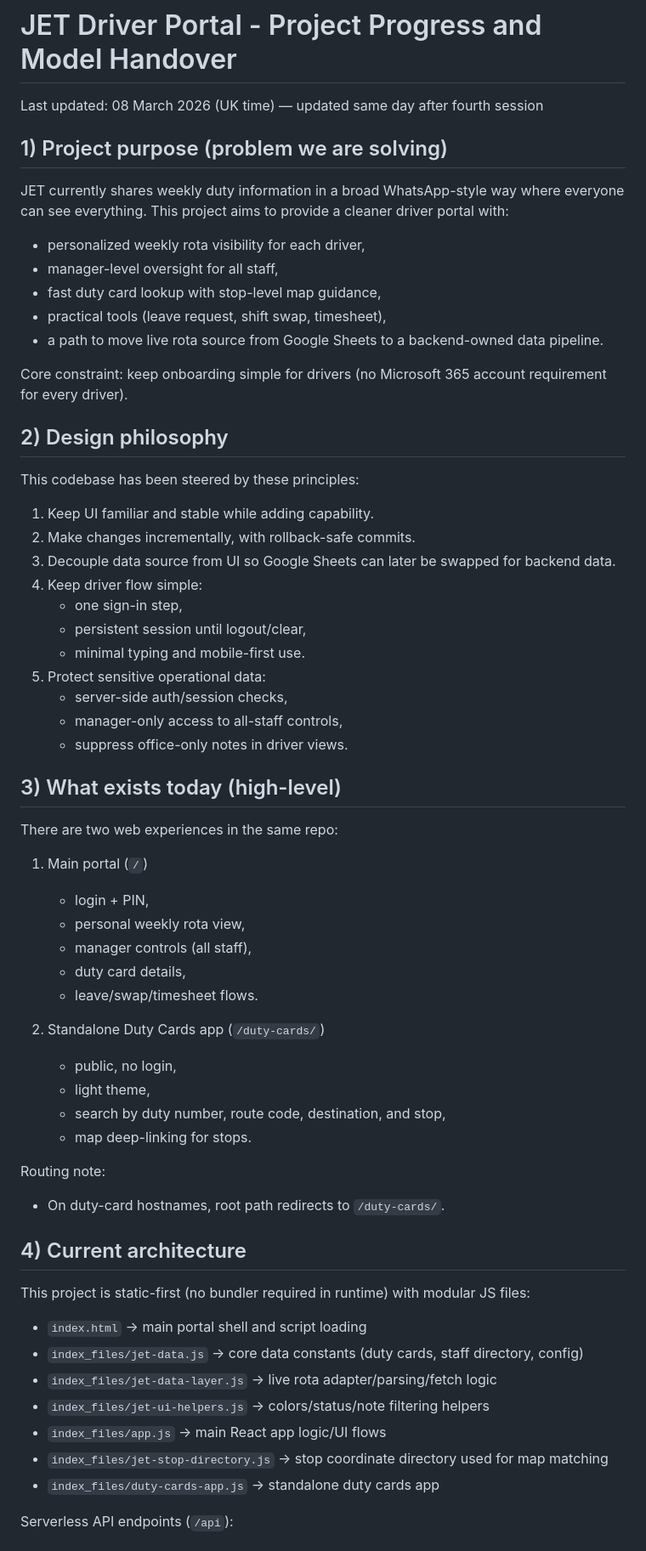
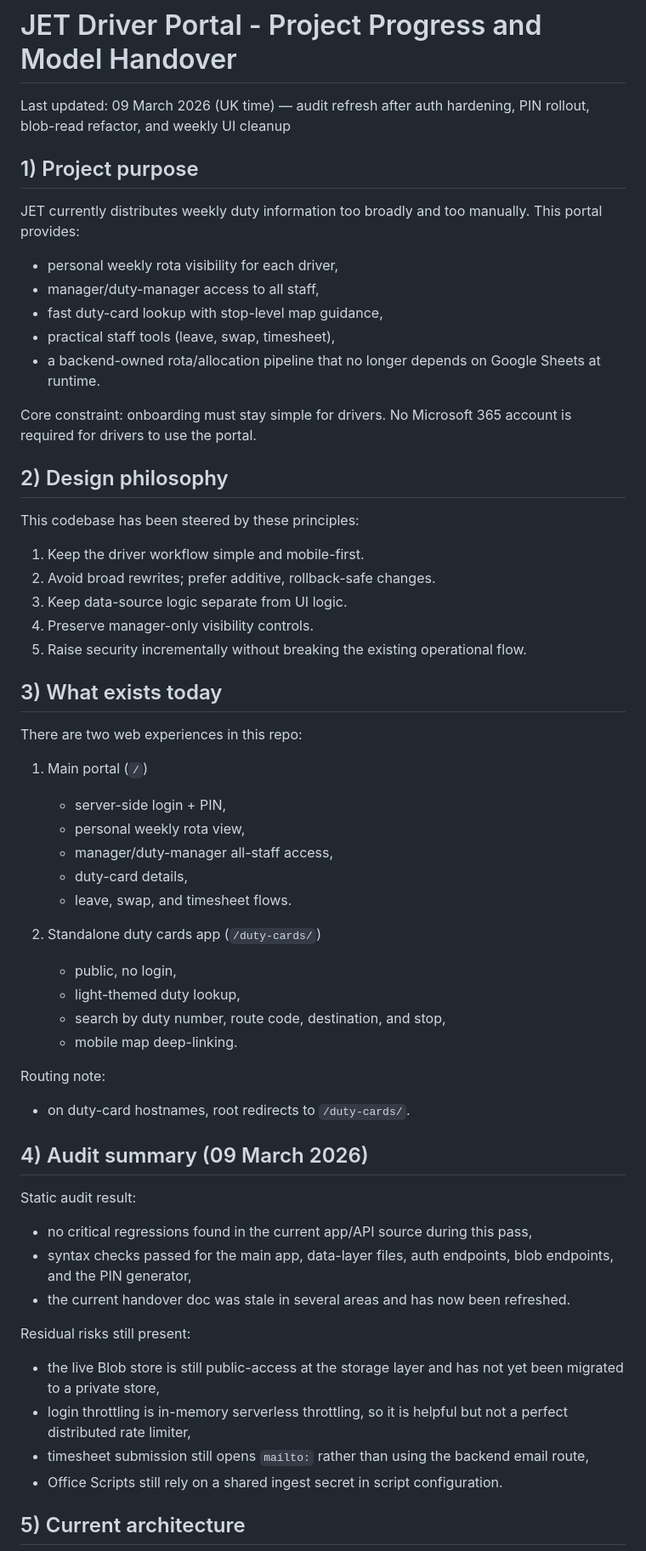
Before and after one commit to kncube-stack/jet-driver-portal, a Markdown page: docs/portal-project-progress.md, the part around one of its changes. Shown at 85% size. Drawn GitHub-style.

```diff
--- a/docs/portal-project-progress.md
+++ b/docs/portal-project-progress.md
@@ -1,67 +1,62 @@
 # JET Driver Portal - Project Progress and Model Handover
 
-Last updated: 08 March 2026 (UK time) — updated same day after fourth session
+Last updated: 09 March 2026 (UK time) — audit refresh after auth hardening, PIN rollout, blob-read refactor, and weekly UI cleanup
 
-## 1) Project purpose (problem we are solving)
+## 1) Project purpose
 
-JET currently shares weekly duty information in a broad WhatsApp-style way where everyone can see everything.
-This project aims to provide a cleaner driver portal with:
+JET currently distributes weekly duty information too broadly and too manually.
+This portal provides:
 
-- personalized weekly rota visibility for each driver,
-- manager-level oversight for all staff,
-- fast duty card lookup with stop-level map guidance,
-- practical tools (leave request, shift swap, timesheet),
-- a path to move live rota source from Google Sheets to a backend-owned data pipeline.
+- personal weekly rota visibility for each driver,
+- manager/duty-manager access to all staff,
+- fast duty-card lookup with stop-level map guidance,
+- practical staff tools (leave, swap, timesheet),
+- a backend-owned rota/allocation pipeline that no longer depends on Google Sheets at runtime.
 
-Core constraint: keep onboarding simple for drivers (no Microsoft 365 account requirement for every driver).
+Core constraint: onboarding must stay simple for drivers. No Microsoft 365 account is required for drivers to use the portal.
 
 ## 2) Design philosophy
 
 This codebase has been steered by these principles:
 
-1. Keep UI familiar and stable while adding capability.
-2. Make changes incrementally, with rollback-safe commits.
-3. Decouple data source from UI so Google Sheets can later be swapped for backend data.
-4. Keep driver flow simple:
-   - one sign-in step,
-   - persistent session until logout/clear,
-   - minimal typing and mobile-first use.
-5. Protect sensitive operational data:
-   - server-side auth/session checks,
-   - manager-only access to all-staff controls,
-   - suppress office-only notes in driver views.
+1. Keep the driver workflow simple and mobile-first.
+2. Avoid broad rewrites; prefer additive, rollback-safe changes.
+3. Keep data-source logic separate from UI logic.
+4. Preserve manager-only visibility controls.
+5. Raise security incrementally without breaking the existing operational flow.
 
-## 3) What exists today (high-level)
+## 3) What exists today
 
-There are two web experiences in the same repo:
+There are two web experiences in this repo:
 
 1. Main portal (`/`)
-   - login + PIN,
+   - server-side login + PIN,
    - personal weekly rota view,
-   - manager controls (all staff),
-   - duty card details,
-   - leave/swap/timesheet flows.
+   - manager/duty-manager all-staff access,
+   - duty-card details,
+   - leave, swap, and timesheet flows.
 
-2. Standalone Duty Cards app (`/duty-cards/`)
+2. Standalone duty cards app (`/duty-cards/`)
    - public, no login,
-   - light theme,
+   - light-themed duty lookup,
    - search by duty number, route code, destination, and stop,
-   - map deep-linking for stops.
+   - mobile map deep-linking.
 
 Routing note:
-- On duty-card hostnames, root path redirects to `/duty-cards/`.
+- on duty-card hostnames, root redirects to `/duty-cards/`.
 
-## 4) Current architecture
+## 4) Audit summary (09 March 2026)
 
-This project is static-first (no bundler required in runtime) with modular JS files:
+Static audit result:
+- no critical regressions found in the current app/API source during this pass,
+- syntax checks passed for the main app, data-layer files, auth endpoints, blob endpoints, and the PIN generator,
+- the current handover doc was stale in several areas and has now been refreshed.
 
-- `index.html` -> main portal shell and script loading
-- `index_files/jet-data.js` -> core data constants (duty cards, staff directory, config)
-- `index_files/jet-data-layer.js` -> live rota adapter/parsing/fetch logic
-- `index_files/jet-ui-helpers.js` -> colors/status/note filtering helpers
-- `index_files/app.js` -> main React app logic/UI flows
-- `index_files/jet-stop-directory.js` -> stop coordinate directory used for map matching
-- `index_files/duty-cards-app.js` -> standalone duty cards app
+Residual risks still present:
+- the live Blob store is still public-access at the storage layer and has not yet been migrated to a private store,
+- login throttling is in-memory serverless throttling, so it is helpful but not a perfect distributed rate limiter,
+- timesheet submission still opens `mailto:` rather than using the backend email route,
+- Office Scripts still rely on a shared ingest secret in script configuration.
 
-Serverless API endpoints (`/api`):
+## 5) Current architecture
 
```
Also changed, not shown: other parts of docs/portal-project-progress.md (+206 -157 lines).
